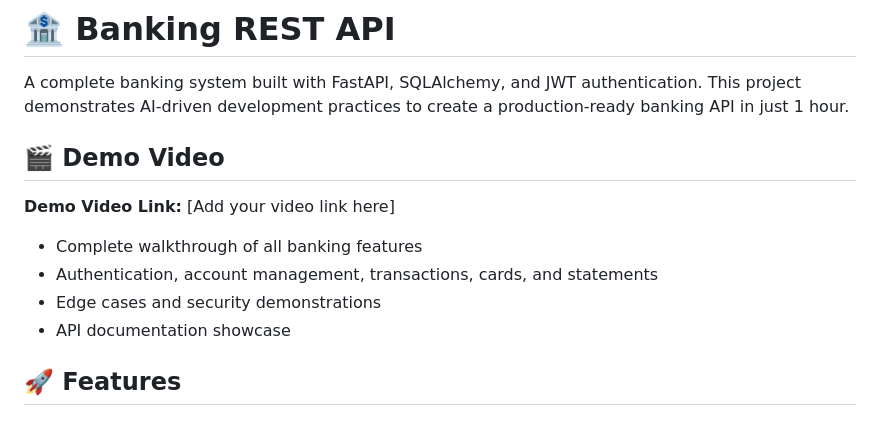
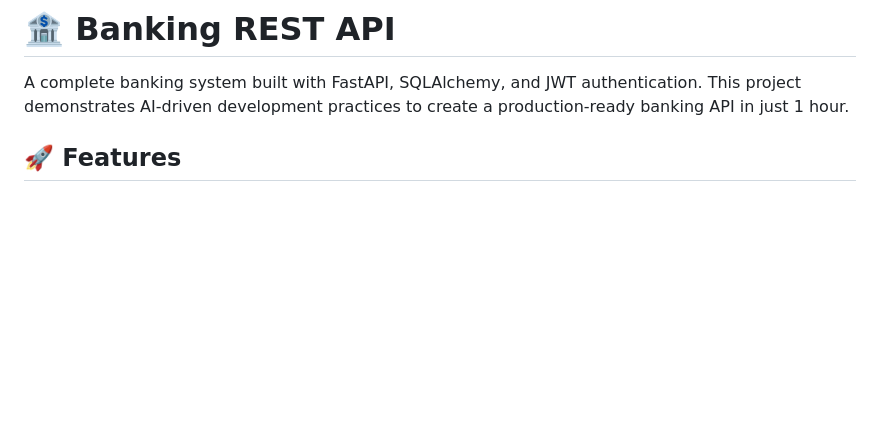
Before and after one commit to agarine3/baking-rest-api, a Markdown page: README.md, the part around the change. Rendered like a GitHub page; blank space fills up the shorter version.

Commit message:
Deleted unnecessary readme comments

```diff
--- a/README.md
+++ b/README.md
@@ -1,14 +1,6 @@
 # 🏦 Banking REST API
 
 A complete banking system built with FastAPI, SQLAlchemy, and JWT authentication. This project demonstrates AI-driven development practices to create a production-ready banking API in just 1 hour.
-
-## 🎬 Demo Video
-
-**Demo Video Link:** [Add your video link here]
-- Complete walkthrough of all banking features
-- Authentication, account management, transactions, cards, and statements
-- Edge cases and security demonstrations
-- API documentation showcase
 
 ## 🚀 Features
 
```
Also changed, not shown: SOLUTION.md (+0 -13 lines).
